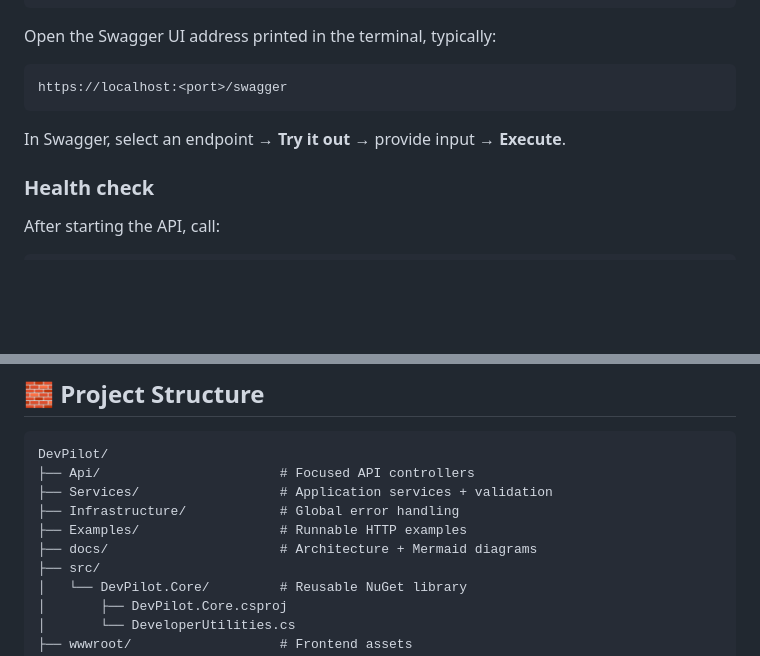
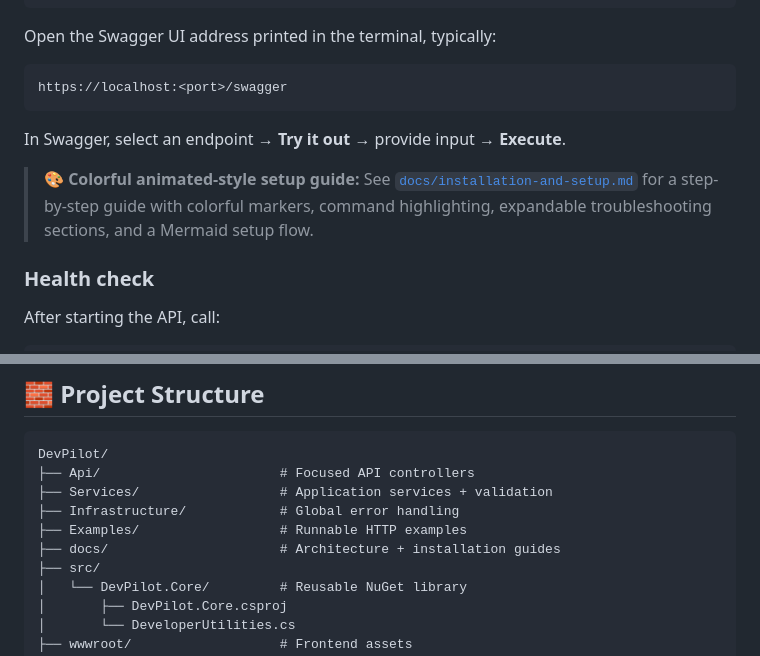
Before and after one commit to azam123/DevPilot, a Markdown page: README.md, 2 parts joined by grey strips. GitHub-like rendering; blank space fills up the shorter version.

Commit message:
docs: link colorful installation and setup guide

```diff
--- a/README.md
+++ b/README.md
@@ -68,6 +68,8 @@ https://localhost:<port>/swagger
 
 In Swagger, select an endpoint → **Try it out** → provide input → **Execute**.
 
+> 🎨 **Colorful animated-style setup guide:** See [`docs/installation-and-setup.md`](docs/installation-and-setup.md) for a step-by-step guide with colorful markers, command highlighting, expandable troubleshooting sections, and a Mermaid setup flow.
+
 ### Health check
 
 After starting the API, call:
@@ -135,7 +137,7 @@ DevPilot/
 ├── Services/                  # Application services + validation
 ├── Infrastructure/            # Global error handling
 ├── Examples/                  # Runnable HTTP examples
-├── docs/                      # Architecture + Mermaid diagrams
+├── docs/                      # Architecture + installation guides
 ├── src/
 │   └── DevPilot.Core/         # Reusable NuGet library
 │       ├── DevPilot.Core.csproj
```
